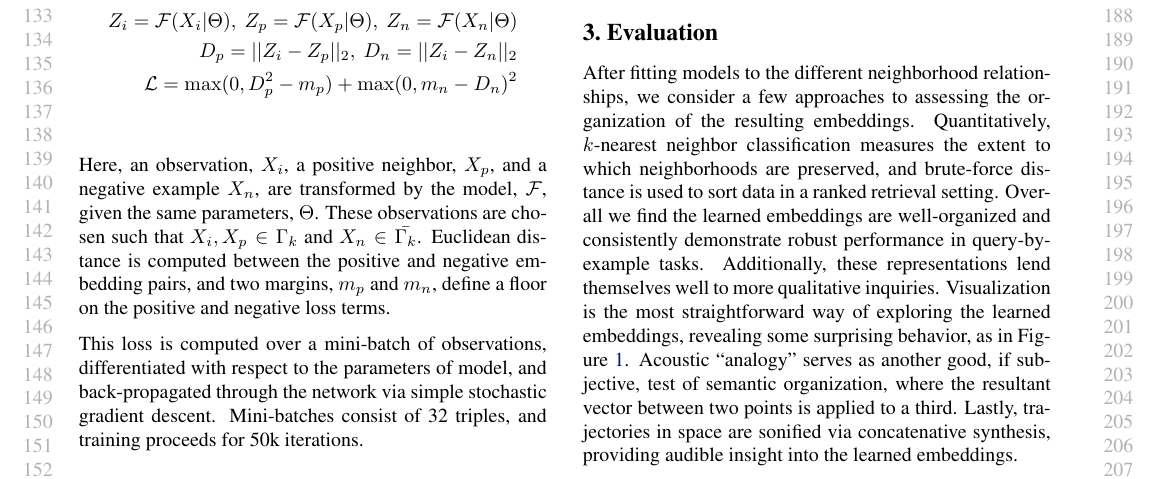
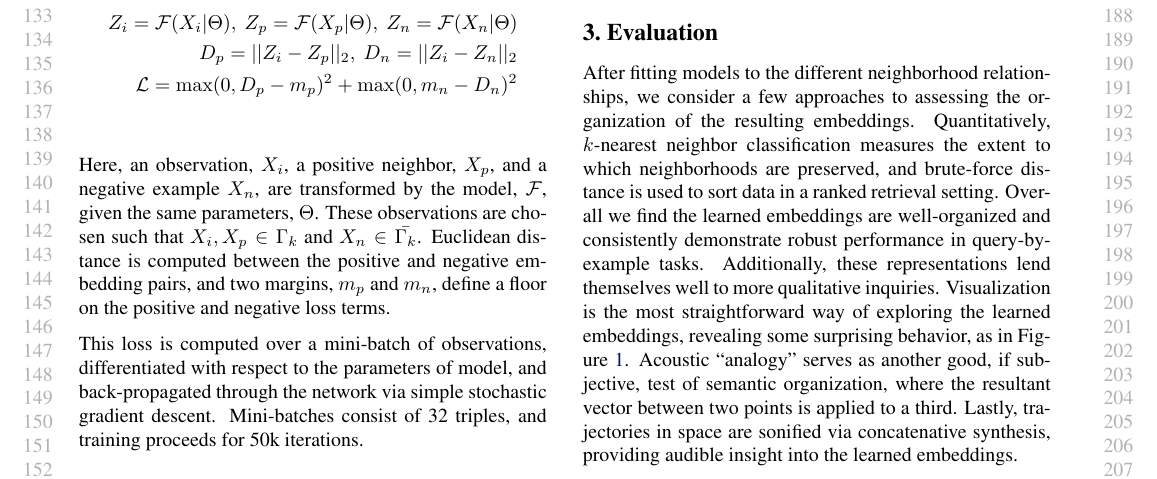
Before and after one commit to ejhumphrey/icml16-dml, a LaTeX paper (paper/EJHumphrey_DeepAudioManifolds.tex): part of page 2 of 3, cut so that both start at the same text. Compiled offline with pdfLaTeX.

Commit message:
Fixed typo in paper.

```diff
--- a/paper/EJHumphrey_DeepAudioManifolds.tex
+++ b/paper/EJHumphrey_DeepAudioManifolds.tex
@@ -156,7 +156,7 @@ However, we augment training criterion to use a ternary network configuration, r
 \begin{align*}
 Z_i = \mathcal{F}(X_i | \Theta),~Z_p = \mathcal{F}(X_p | \Theta),~Z_n = \mathcal{F}(X_n | \Theta)\\
 D_p = || Z_i - Z_p ||_2,~D_n = || Z_i - Z_n ||_2\\
-\mathcal{L} = \max(0, D_p^2 - m_{p}) + \max(0, m_{n} - D_n)^2 \\
+\mathcal{L} = \max(0, D_p - m_{p})^2 + \max(0, m_{n} - D_n)^2 \\
 \end{align*}
 % \vspace{-0.15in}
 
```
